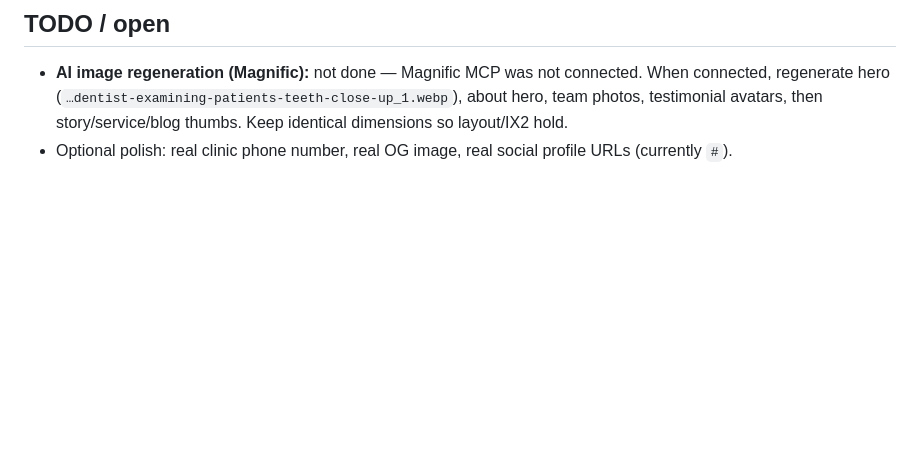
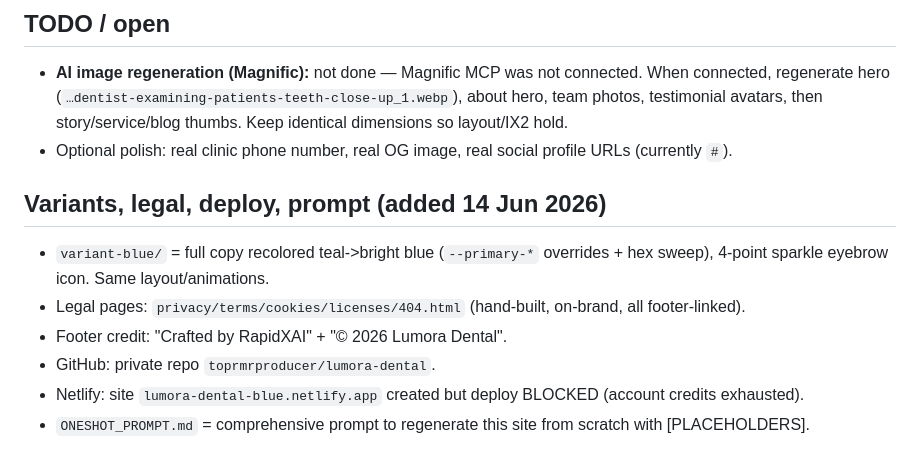
Before and after one commit to hariprasad814261/dental-clinic-1-website, a Markdown page: CLAUDE.md, the part around the change. Rendered like a GitHub page; blank space fills up the shorter version.

Commit message:
Add legal pages (cookies/licenses/404), footer wiring + RapidXAI credit, one-shot prompt; CLAUDE.md notes

```diff
--- a/CLAUDE.md
+++ b/CLAUDE.md
@@ -66,3 +66,12 @@ is a CSS variant and is fine to keep.)
   regenerate hero (`…dentist-examining-patients-teeth-close-up_1.webp`), about hero, team photos,
   testimonial avatars, then story/service/blog thumbs. Keep identical dimensions so layout/IX2 hold.
 - Optional polish: real clinic phone number, real OG image, real social profile URLs (currently `#`).
+
+## Variants, legal, deploy, prompt (added 14 Jun 2026)
+- `variant-blue/` = full copy recolored teal->bright blue (`--primary-*` overrides + hex sweep),
+  4-point sparkle eyebrow icon. Same layout/animations.
+- Legal pages: `privacy/terms/cookies/licenses/404.html` (hand-built, on-brand, all footer-linked).
+- Footer credit: "Crafted by RapidXAI" + "© 2026 Lumora Dental".
+- GitHub: private repo `toprmrproducer/lumora-dental`.
+- Netlify: site `lumora-dental-blue.netlify.app` created but deploy BLOCKED (account credits exhausted).
+- `ONESHOT_PROMPT.md` = comprehensive prompt to regenerate this site from scratch with [PLACEHOLDERS].
```
Also changed, not shown: ONESHOT_PROMPT.md (added, +243 -0 lines).
